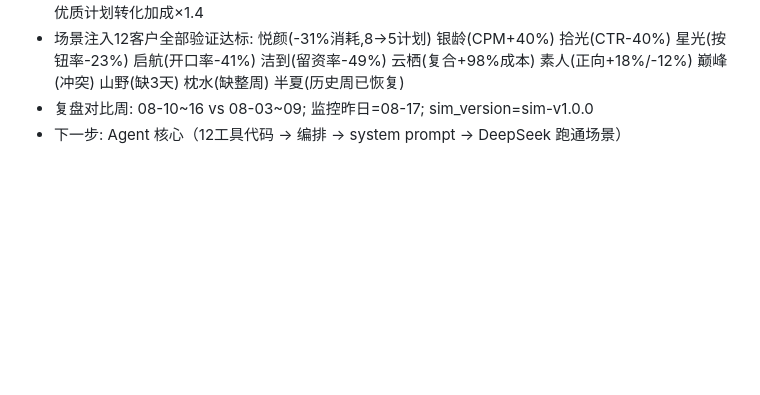
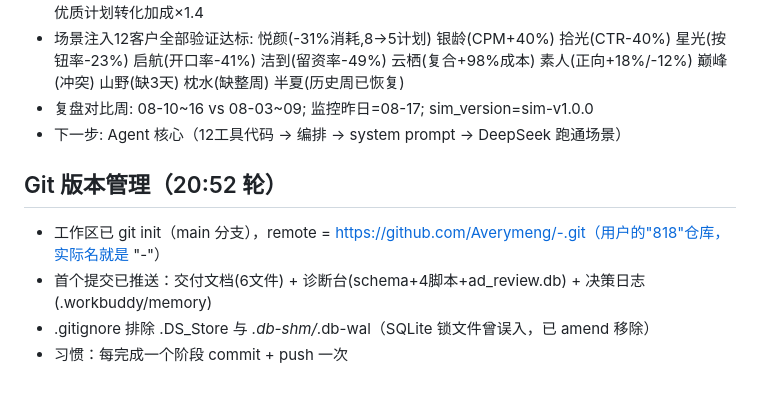
Before and after one commit to Averymeng/818, a Markdown page: .workbuddy/memory/2026-08-18.md, the part around the change. Drawn GitHub-style; blank space fills up the shorter version.

Commit message:
决策日志：补充 git 版本管理记录

```diff
--- a/.workbuddy/memory/2026-08-18.md
+++ b/.workbuddy/memory/2026-08-18.md
@@ -75,3 +75,9 @@
 - 场景注入12客户全部验证达标: 悦颜(-31%消耗,8→5计划) 银龄(CPM+40%) 拾光(CTR-40%) 星光(按钮率-23%) 启航(开口率-41%) 洁到(留资率-49%) 云栖(复合+98%成本) 素人(正向+18%/-12%) 巅峰(冲突) 山野(缺3天) 枕水(缺整周) 半夏(历史周已恢复)
 - 复盘对比周: 08-10~16 vs 08-03~09; 监控昨日=08-17; sim_version=sim-v1.0.0
 - 下一步: Agent 核心（12工具代码 → 编排 → system prompt → DeepSeek 跑通场景）
+
+## Git 版本管理（20:52 轮）
+- 工作区已 git init（main 分支），remote = https://github.com/Averymeng/-.git（用户的"818"仓库，实际名就是 "-"）
+- 首个提交已推送：交付文档(6文件) + 诊断台(schema+4脚本+ad_review.db) + 决策日志(.workbuddy/memory)
+- .gitignore 排除 .DS_Store 与 *.db-shm/*.db-wal（SQLite 锁文件曾误入，已 amend 移除）
+- 习惯：每完成一个阶段 commit + push 一次
```
